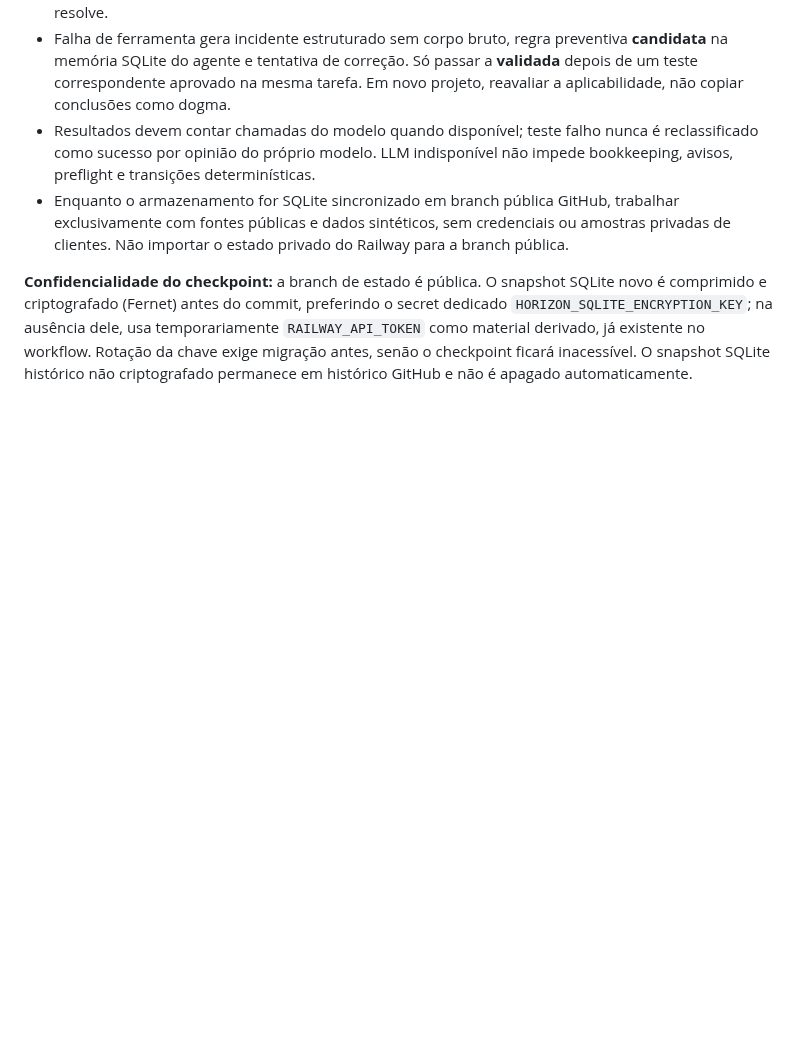
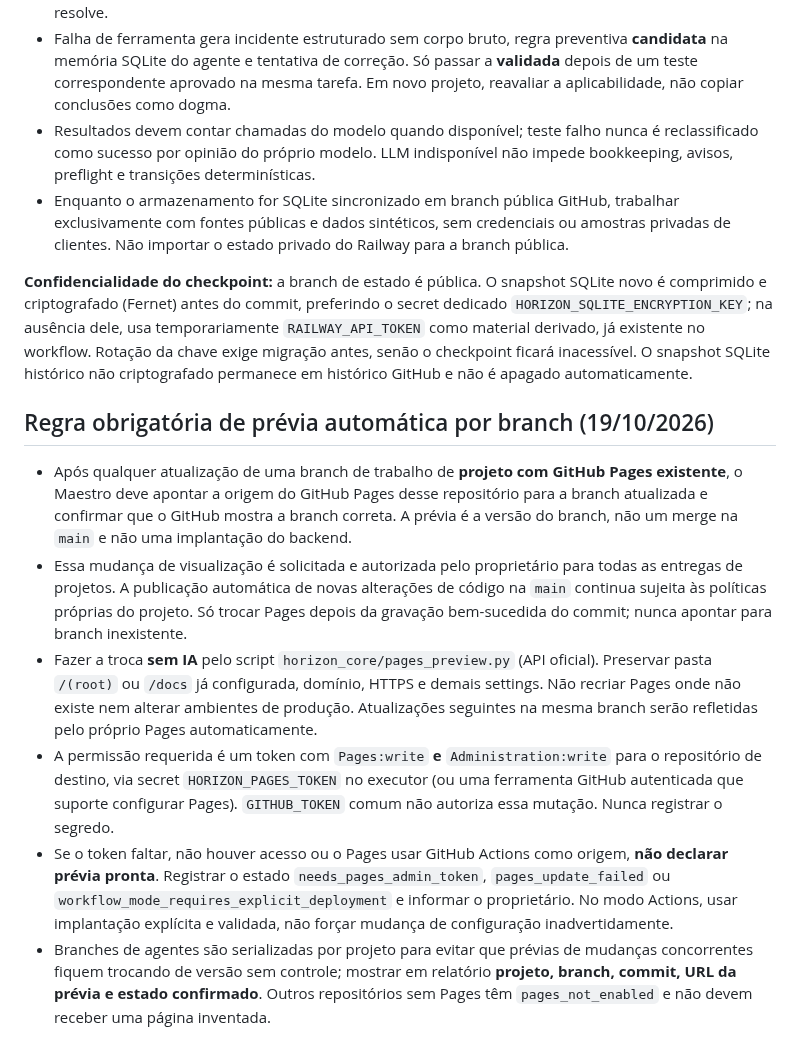
Before and after one commit to danielnep/May-Maestro-Executor, a Markdown page: agents/knowledge/delivery-principles.md, the part around the change. Drawn GitHub-style; blank space fills up the shorter version.

Commit message:
policy(preview): automatic GitHub Pages work-branch selection with verified permissions

```diff
--- a/agents/knowledge/delivery-principles.md
+++ b/agents/knowledge/delivery-principles.md
@@ -46,3 +46,12 @@ Este documento é incorporado pelo registro de especialistas às instruções de
 - Enquanto o armazenamento for SQLite sincronizado em branch pública GitHub, trabalhar exclusivamente com fontes públicas e dados sintéticos, sem credenciais ou amostras privadas de clientes. Não importar o estado privado do Railway para a branch pública.
 
 **Confidencialidade do checkpoint:** a branch de estado é pública. O snapshot SQLite novo é comprimido e criptografado (Fernet) antes do commit, preferindo o secret dedicado `HORIZON_SQLITE_ENCRYPTION_KEY`; na ausência dele, usa temporariamente `RAILWAY_API_TOKEN` como material derivado, já existente no workflow. Rotação da chave exige migração antes, senão o checkpoint ficará inacessível. O snapshot SQLite histórico não criptografado permanece em histórico GitHub e não é apagado automaticamente.
+
+## Regra obrigatória de prévia automática por branch (19/10/2026)
+
+- Após qualquer atualização de uma branch de trabalho de **projeto com GitHub Pages existente**, o Maestro deve apontar a origem do GitHub Pages desse repositório para a branch atualizada e confirmar que o GitHub mostra a branch correta. A prévia é a versão do branch, não um merge na `main` e não uma implantação do backend.
+- Essa mudança de visualização é solicitada e autorizada pelo proprietário para todas as entregas de projetos. A publicação automática de novas alterações de código na `main` continua sujeita às políticas próprias do projeto. Só trocar Pages depois da gravação bem-sucedida do commit; nunca apontar para branch inexistente.
+- Fazer a troca **sem IA** pelo script `horizon_core/pages_preview.py` (API oficial). Preservar pasta `/(root)` ou `/docs` já configurada, domínio, HTTPS e demais settings. Não recriar Pages onde não existe nem alterar ambientes de produção. Atualizações seguintes na mesma branch serão refletidas pelo próprio Pages automaticamente.
+- A permissão requerida é um token com `Pages:write` **e** `Administration:write` para o repositório de destino, via secret `HORIZON_PAGES_TOKEN` no executor (ou uma ferramenta GitHub autenticada que suporte configurar Pages). `GITHUB_TOKEN` comum não autoriza essa mutação. Nunca registrar o segredo.
+- Se o token faltar, não houver acesso ou o Pages usar GitHub Actions como origem, **não declarar prévia pronta**. Registrar o estado `needs_pages_admin_token`, `pages_update_failed` ou `workflow_mode_requires_explicit_deployment` e informar o proprietário. No modo Actions, usar implantação explícita e validada, não forçar mudança de configuração inadvertidamente.
+- Branches de agentes são serializadas por projeto para evitar que prévias de mudanças concorrentes fiquem trocando de versão sem controle; mostrar em relatório **projeto, branch, commit, URL da prévia e estado confirmado**. Outros repositórios sem Pages têm `pages_not_enabled` e não devem receber uma página inventada.
```
